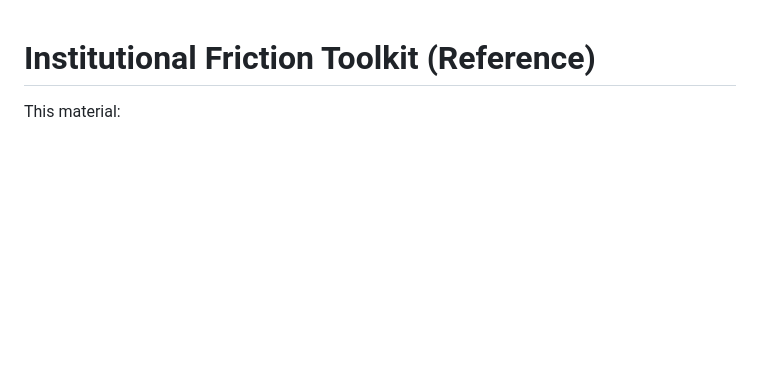
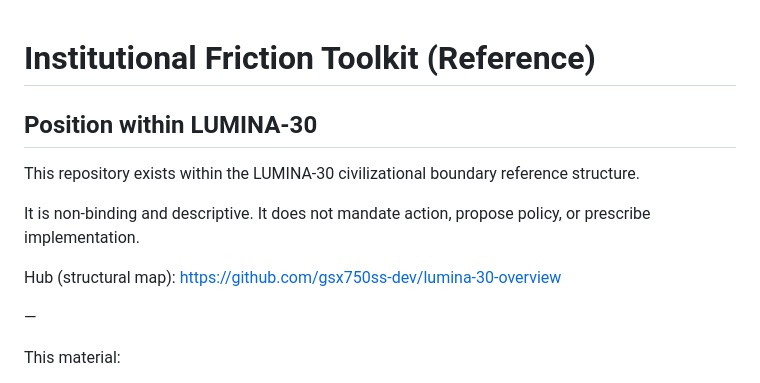
Before and after one commit to gsx750ss-dev/institutional-friction-toolkit, a Markdown page: README.md, the part around the change. Rendered like a GitHub page; blank space fills up the shorter version.

```diff
--- a/README.md
+++ b/README.md
@@ -1,4 +1,16 @@
 # Institutional Friction Toolkit (Reference)
+
+## Position within LUMINA-30
+
+This repository exists within the LUMINA-30 civilizational boundary reference structure.
+
+It is non-binding and descriptive.
+It does not mandate action, propose policy, or prescribe implementation.
+
+Hub (structural map):
+https://github.com/gsx750ss-dev/lumina-30-overview
+
+—
 
 This material:
 - is not a recommendation.
```
